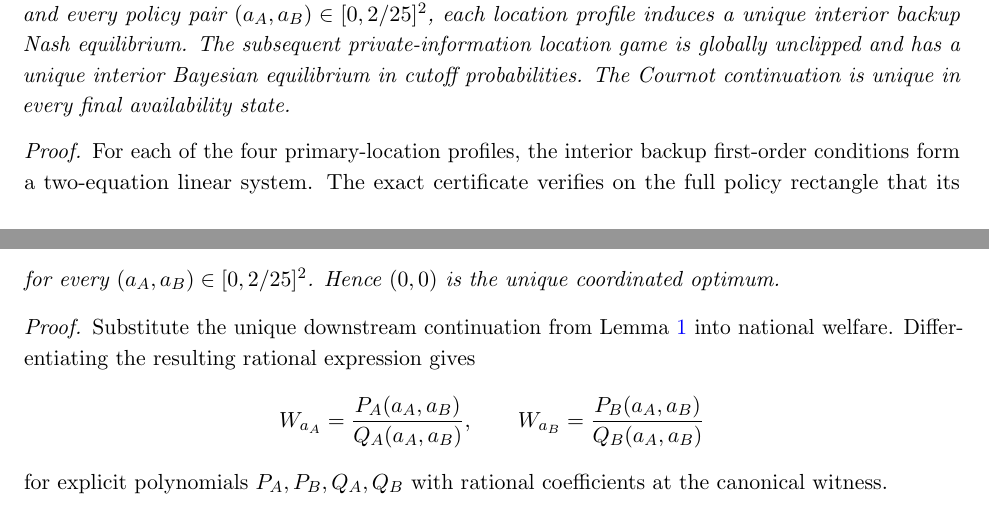
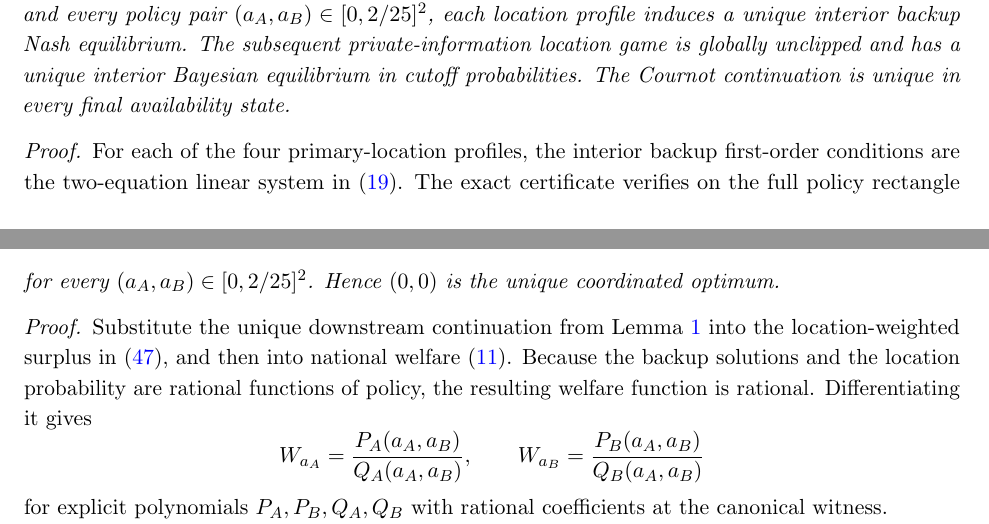
Before and after one commit to ryotamatsuki/public-climate-protection-private-production-redundancy, a LaTeX paper (paper/main.tex, which reads paper/sections/A_proofs_verification.tex): two parts of pages 21 and 24 of 29, joined at a grey line, cut so that both start at the same text. Compiled offline with pdfLaTeX.

Commit message:
Link exact certificates to model bridge equations

```diff
--- a/paper/sections/A_proofs_verification.tex
+++ b/paper/sections/A_proofs_verification.tex
@@ -35,7 +35,7 @@ For the parameter vector in \eqref{eq:witness} and every policy pair $(a_A,a_B)\
 \end{lemma}
 
 \begin{proof}
-For each of the four primary-location profiles, the interior backup first-order conditions form a two-equation linear system. The exact certificate verifies on the full policy rectangle that its determinant is strictly positive, that both resulting readiness levels satisfy $0<r_i<1$, and that the linear best-response slopes have product strictly below one in absolute value. Because each firm's objective is globally strictly concave in its own readiness, the interior solution is the unique global backup Nash equilibrium and no boundary solution is omitted.
+For each of the four primary-location profiles, the interior backup first-order conditions are the two-equation linear system in \eqref{eq:backup-linear-system}. The exact certificate verifies on the full policy rectangle that its determinant is strictly positive, that both resulting readiness levels satisfy $0<r_i<1$, and that the linear best-response slopes have product strictly below one in absolute value. Because each firm's objective is globally strictly concave in its own readiness, the interior solution is the unique global backup Nash equilibrium and no boundary solution is omitted.
 
 For the location game, define $u_0,u_1,B$ as in \eqref{eq:location-endpoints}. Exact polynomial inequalities verify $0<u_0,u_1<1$ throughout the policy rectangle. Thus the affine cutoff best response never clips. Since $B=u_1-u_0$, these endpoint inequalities imply $|B|<1$, so the two-firm affine best-response system is a contraction. It therefore has a unique probability fixed point and cannot support a distinct asymmetric probability solution. The certificate also verifies that the denominator in \eqref{eq:location-prob} is strictly positive and that the resulting probability lies in $(0,1)$. The final Cournot games have the strictly concave quadratic objectives already solved above.
 \end{proof}
@@ -150,7 +150,7 @@ for every $(a_A,a_B)\in[0,2/25]^2$. Hence $(0,0)$ is the unique coordinated opti
 \end{lemma}
 
 \begin{proof}
-Substitute the unique downstream continuation from Lemma~\ref{lem:continuation} into national welfare. Differentiating the resulting rational expression gives
+Substitute the unique downstream continuation from Lemma~\ref{lem:continuation} into the location-weighted surplus in \eqref{eq:expected-surplus-location}, and then into national welfare \eqref{eq:national-welfare}. Because the backup solutions and the location probability are rational functions of policy, the resulting welfare function is rational. Differentiating it gives
 \[
 W_{a_A}=\frac{P_A(a_A,a_B)}{Q_A(a_A,a_B)},
 \qquad
```
